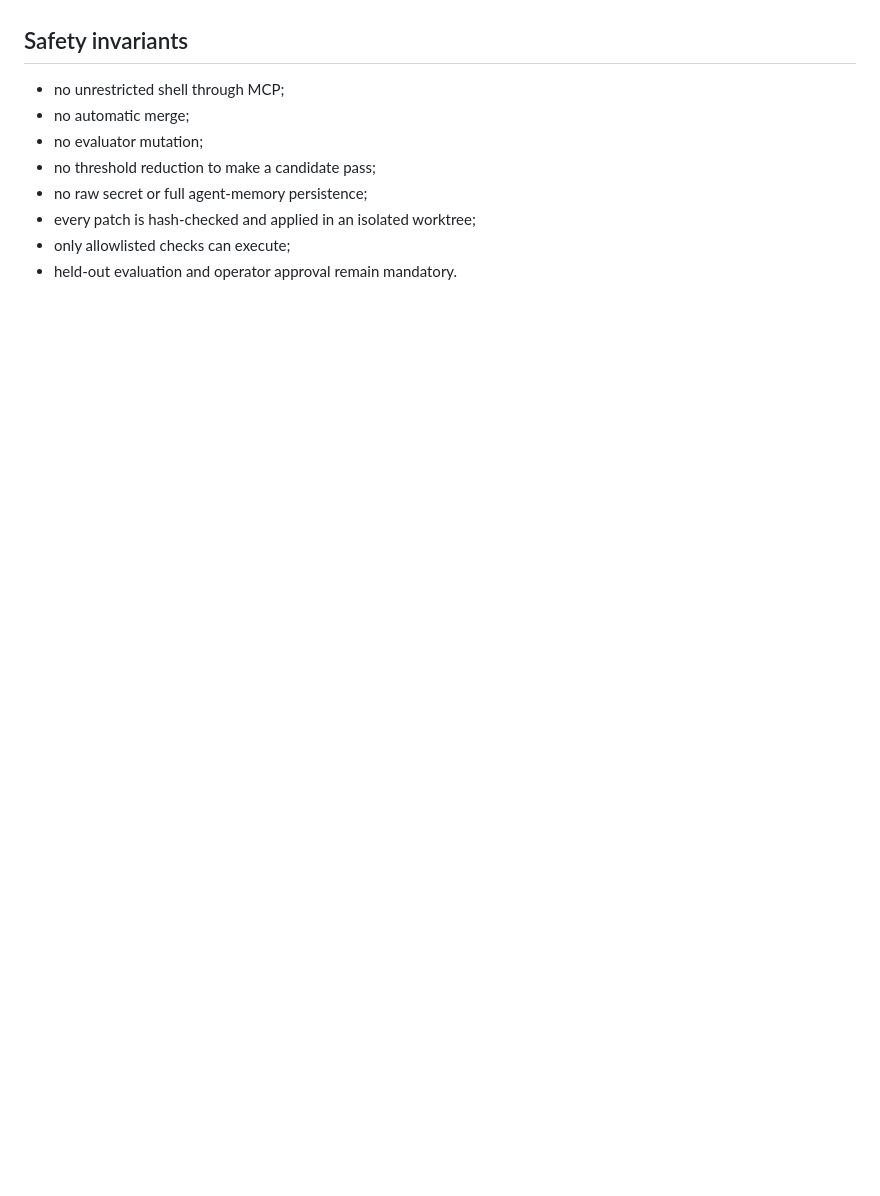
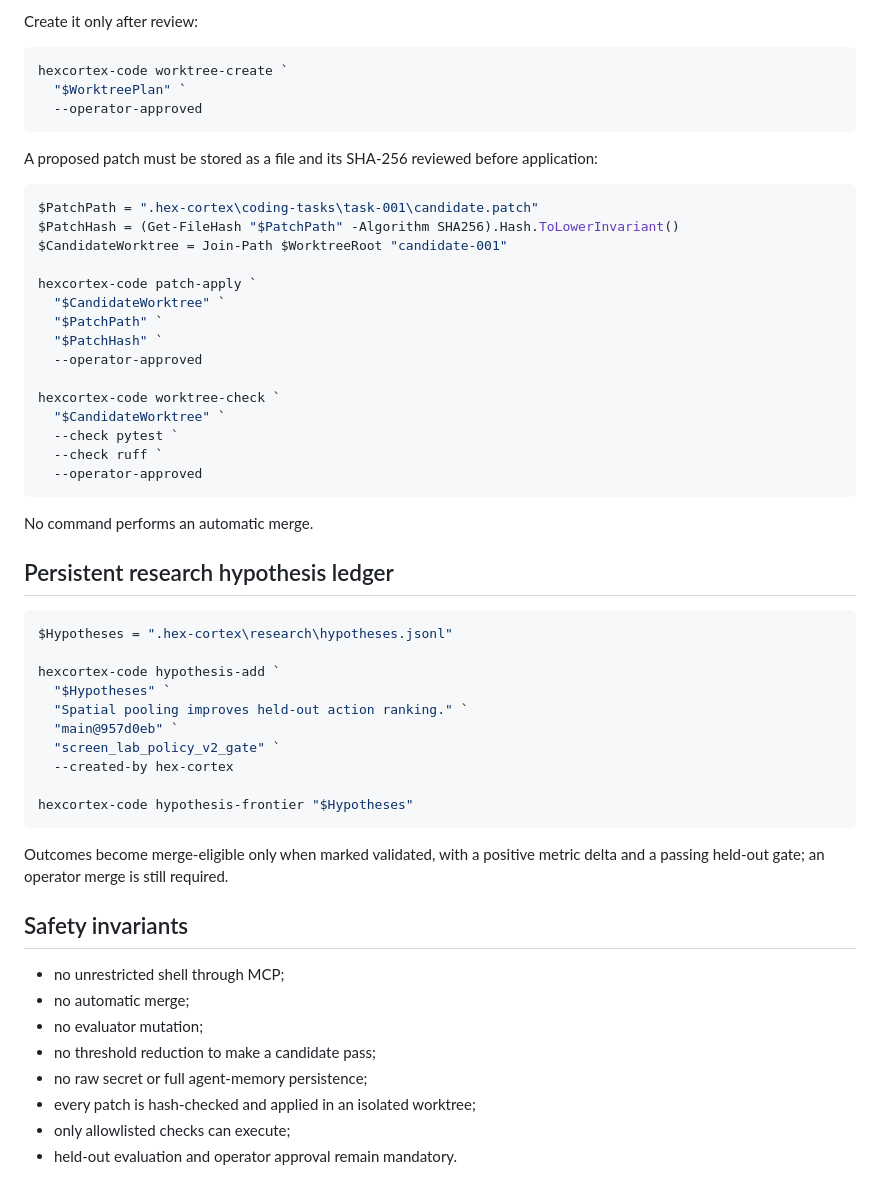
Before and after one commit to 2spi93/HEX-CORTEX, a Markdown page: docs/CLAUDE_CODE_HERMES_AGENT_QUICKSTART.md, the part around one of its changes. Drawn GitHub-style; blank space fills up the shorter version.

````diff
--- a/docs/CLAUDE_CODE_HERMES_AGENT_QUICKSTART.md
+++ b/docs/CLAUDE_CODE_HERMES_AGENT_QUICKSTART.md
@@ -133,3 +209,49 @@ The catalog command does not call either model. It produces a secret-free routin
+Create it only after review:
+
+```powershell
+hexcortex-code worktree-create `
+  "$WorktreePlan" `
+  --operator-approved
+```
+
+A proposed patch must be stored as a file and its SHA-256 reviewed before application:
+
+```powershell
+$PatchPath = ".hex-cortex\coding-tasks\task-001\candidate.patch"
+$PatchHash = (Get-FileHash "$PatchPath" -Algorithm SHA256).Hash.ToLowerInvariant()
+$CandidateWorktree = Join-Path $WorktreeRoot "candidate-001"
+
+hexcortex-code patch-apply `
+  "$CandidateWorktree" `
+  "$PatchPath" `
+  "$PatchHash" `
+  --operator-approved
+
+hexcortex-code worktree-check `
+  "$CandidateWorktree" `
+  --check pytest `
+  --check ruff `
+  --operator-approved
+```
+
+No command performs an automatic merge.
+
+## Persistent research hypothesis ledger
+
+```powershell
+$Hypotheses = ".hex-cortex\research\hypotheses.jsonl"
+
+hexcortex-code hypothesis-add `
+  "$Hypotheses" `
+  "Spatial pooling improves held-out action ranking." `
+  "main@957d0eb" `
+  "screen_lab_policy_v2_gate" `
+  --created-by hex-cortex
+
+hexcortex-code hypothesis-frontier "$Hypotheses"
+```
+
+Outcomes become merge-eligible only when marked validated, with a positive metric delta and a passing held-out gate; an operator merge is still required.
 
 ## Safety invariants
 
````
Also changed, not shown: other parts of docs/CLAUDE_CODE_HERMES_AGENT_QUICKSTART.md (+77 -1 lines).
